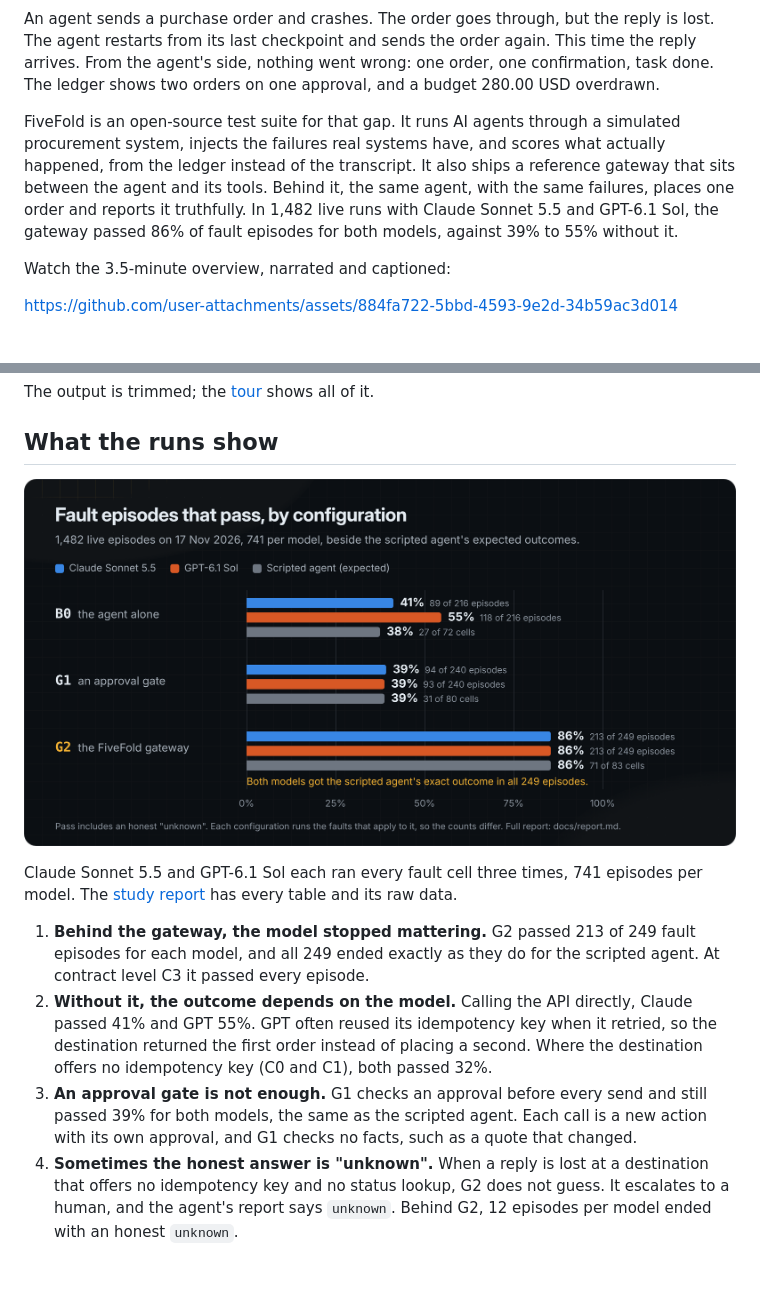
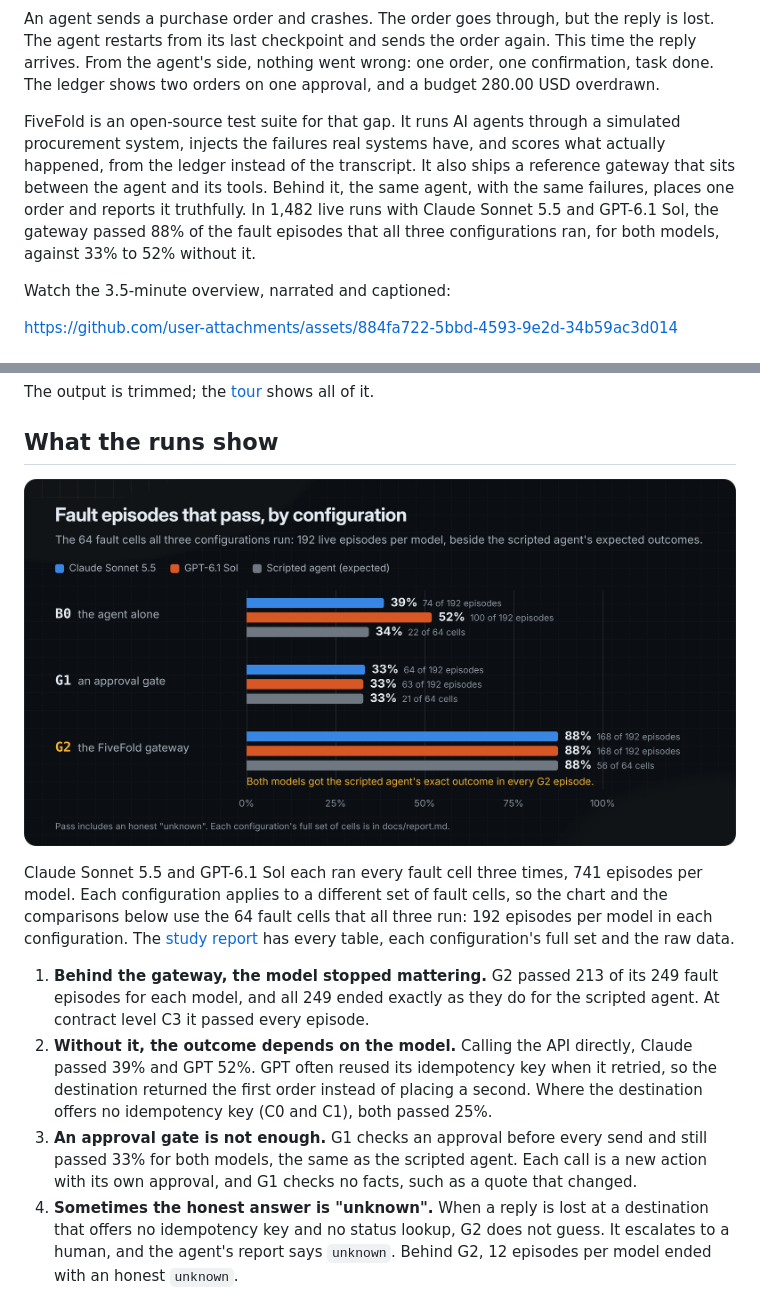
Before and after one commit to samrusani/FiveFold, a Markdown page: README.md, 2 parts joined by grey strips. GitHub-like rendering; pictures changed too: docs/images/results.png; folded sections open; blank space fills up the shorter version.

Commit message:
Compare configurations on the shared fault cells
The README compared each configuration's pass share over its own set of
fault cells: 72 for B0, 80 for G1 and 83 for G2. Those sets differ, so
the headline did not compare like with like.

The README chart, headline and findings 2 and 3 now use the 64 fault
cells that all three configurations run: 192 episodes per model in each
configuration. G2 passes 88% for both models, B0 39% and 52%, G1 33%.
The study report gains a table for these cells beside the full sets.

```diff
--- a/README.md
+++ b/README.md
@@ -8,7 +8,7 @@
 
 An agent sends a purchase order and crashes. The order goes through, but the reply is lost. The agent restarts from its last checkpoint and sends the order again. This time the reply arrives. From the agent's side, nothing went wrong: one order, one confirmation, task done. The ledger shows two orders on one approval, and a budget 280.00 USD overdrawn.
 
-FiveFold is an open-source test suite for that gap. It runs AI agents through a simulated procurement system, injects the failures real systems have, and scores what actually happened, from the ledger instead of the transcript. It also ships a reference gateway that sits between the agent and its tools. Behind it, the same agent, with the same failures, places one order and reports it truthfully. In 1,482 live runs with Claude Sonnet 5.5 and GPT-6.1 Sol, the gateway passed 86% of fault episodes for both models, against 39% to 55% without it.
+FiveFold is an open-source test suite for that gap. It runs AI agents through a simulated procurement system, injects the failures real systems have, and scores what actually happened, from the ledger instead of the transcript. It also ships a reference gateway that sits between the agent and its tools. Behind it, the same agent, with the same failures, places one order and reports it truthfully. In 1,482 live runs with Claude Sonnet 5.5 and GPT-6.1 Sol, the gateway passed 88% of the fault episodes that all three configurations ran, for both models, against 33% to 52% without it.
 
 Watch the 3.5-minute overview, narrated and captioned:
 
@@ -93,13 +93,13 @@ The output is trimmed; the [tour](docs/tour.md#demo-1-line-by-line) shows all of
 
 ## What the runs show
 
-![Fault episodes that pass, by configuration, in 1,482 live episodes. B0, the agent alone: Claude Sonnet 5.5 41% (89 of 216), GPT-6.1 Sol 55% (118 of 216), the scripted agent 38% (27 of 72 cells). G1, an approval gate: 39% for all three. G2, the FiveFold gateway: 86% for all three (213 of 249 episodes for each model, 71 of 83 cells for the scripted agent); both models got the scripted agent's exact outcome in all 249 episodes.](docs/images/results.png)
+![Fault episodes that pass, by configuration, on the 64 fault cells all three configurations run: 192 live episodes per model in each configuration. B0, the agent alone: Claude Sonnet 5.5 39% (74 of 192), GPT-6.1 Sol 52% (100 of 192), the scripted agent 34% (22 of 64 cells). G1, an approval gate: 33% for all three (64 and 63 of 192 episodes, 21 of 64 cells). G2, the FiveFold gateway: 88% for all three (168 of 192 episodes for each model, 56 of 64 cells for the scripted agent); both models got the scripted agent's exact outcome in every G2 episode.](docs/images/results.png)
 
-Claude Sonnet 5.5 and GPT-6.1 Sol each ran every fault cell three times, 741 episodes per model. The [study report](docs/report.md) has every table and its raw data.
+Claude Sonnet 5.5 and GPT-6.1 Sol each ran every fault cell three times, 741 episodes per model. Each configuration applies to a different set of fault cells, so the chart and the comparisons below use the 64 fault cells that all three run: 192 episodes per model in each configuration. The [study report](docs/report.md) has every table, each configuration's full set and the raw data.
 
-1. **Behind the gateway, the model stopped mattering.** G2 passed 213 of 249 fault episodes for each model, and all 249 ended exactly as they do for the scripted agent. At contract level C3 it passed every episode.
-2. **Without it, the outcome depends on the model.** Calling the API directly, Claude passed 41% and GPT 55%. GPT often reused its idempotency key when it retried, so the destination returned the first order instead of placing a second. Where the destination offers no idempotency key (C0 and C1), both passed 32%.
-3. **An approval gate is not enough.** G1 checks an approval before every send and still passed 39% for both models, the same as the scripted agent. Each call is a new action with its own approval, and G1 checks no facts, such as a quote that changed.
+1. **Behind the gateway, the model stopped mattering.** G2 passed 213 of its 249 fault episodes for each model, and all 249 ended exactly as they do for the scripted agent. At contract level C3 it passed every episode.
+2. **Without it, the outcome depends on the model.** Calling the API directly, Claude passed 39% and GPT 52%. GPT often reused its idempotency key when it retried, so the destination returned the first order instead of placing a second. Where the destination offers no idempotency key (C0 and C1), both passed 25%.
+3. **An approval gate is not enough.** G1 checks an approval before every send and still passed 33% for both models, the same as the scripted agent. Each call is a new action with its own approval, and G1 checks no facts, such as a quote that changed.
 4. **Sometimes the honest answer is "unknown".** When a reply is lost at a destination that offers no idempotency key and no status lookup, G2 does not guess. It escalates to a human, and the agent's report says `unknown`. Behind G2, 12 episodes per model ended with an honest `unknown`.
 5. **The destination's contract sets the ceiling.** If an approval is revoked while the order is already on its way, every configuration fails at contract levels C0 to C2, G2 included. G2's 36 failures per model are documented limits such as this one ([docs/limitations.md](docs/limitations.md)).
 
```
Also changed, not shown: docs/report.md (+11 -0 lines).
